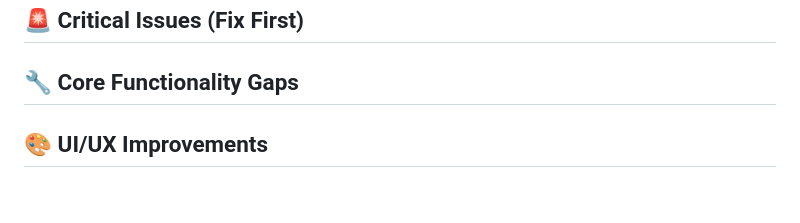
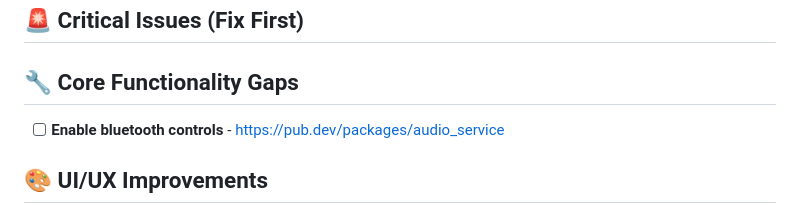
Before and after one commit to syeo66/voidweaver, a Markdown page: TODO.md, the part around the change. Drawn GitHub-style.

Commit message:
Update TOD

```diff
--- a/TODO.md
+++ b/TODO.md
@@ -3,6 +3,7 @@
 ## 🚨 Critical Issues (Fix First)
 
 ## 🔧 Core Functionality Gaps
+- [ ] **Enable bluetooth controls** - https://pub.dev/packages/audio_service
 
 ## 🎨 UI/UX Improvements
 
```
